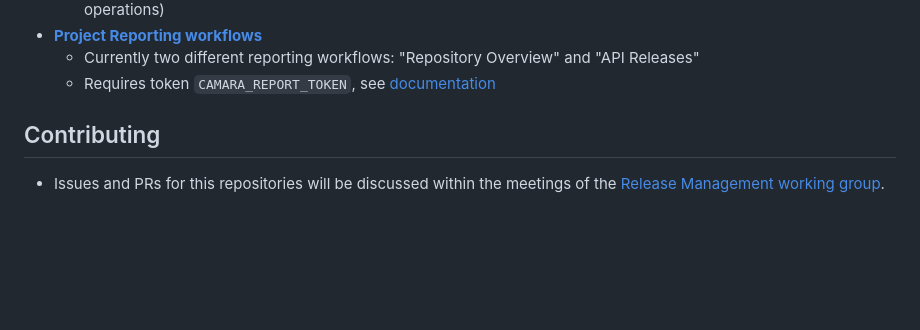
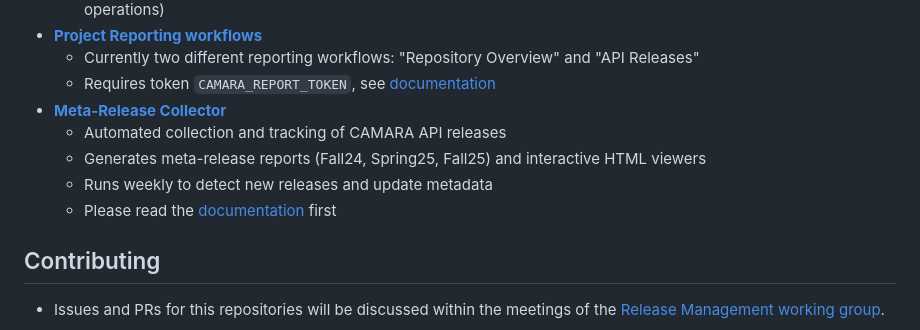
Before and after one commit to hdamker/project-administration, a Markdown page: README.md, the part around the change. Drawn GitHub-style; blank space fills up the shorter version.

Commit message:
docs: Add Meta-Release Collector to main README
Add workflow entry with link to comprehensive documentation.

Prepares repository for upstream contribution.

```diff
--- a/README.md
+++ b/README.md
@@ -42,6 +42,11 @@ Current available workflows:
 * **[Project Reporting workflows](documentation/project-report-generation-workflows.md)**
   * Currently two different reporting workflows: "Repository Overview" and "API Releases"
   * Requires token `CAMARA_REPORT_TOKEN`, see [documentation](documentation/project-report-generation-workflows.md)
+* **[Meta-Release Collector](workflows/meta-release-collector/docs/README.md)**
+  * Automated collection and tracking of CAMARA API releases
+  * Generates meta-release reports (Fall24, Spring25, Fall25) and interactive HTML viewers
+  * Runs weekly to detect new releases and update metadata
+  * Please read the [documentation](workflows/meta-release-collector/docs/README.md) first
 
 ## Contributing
 
```
